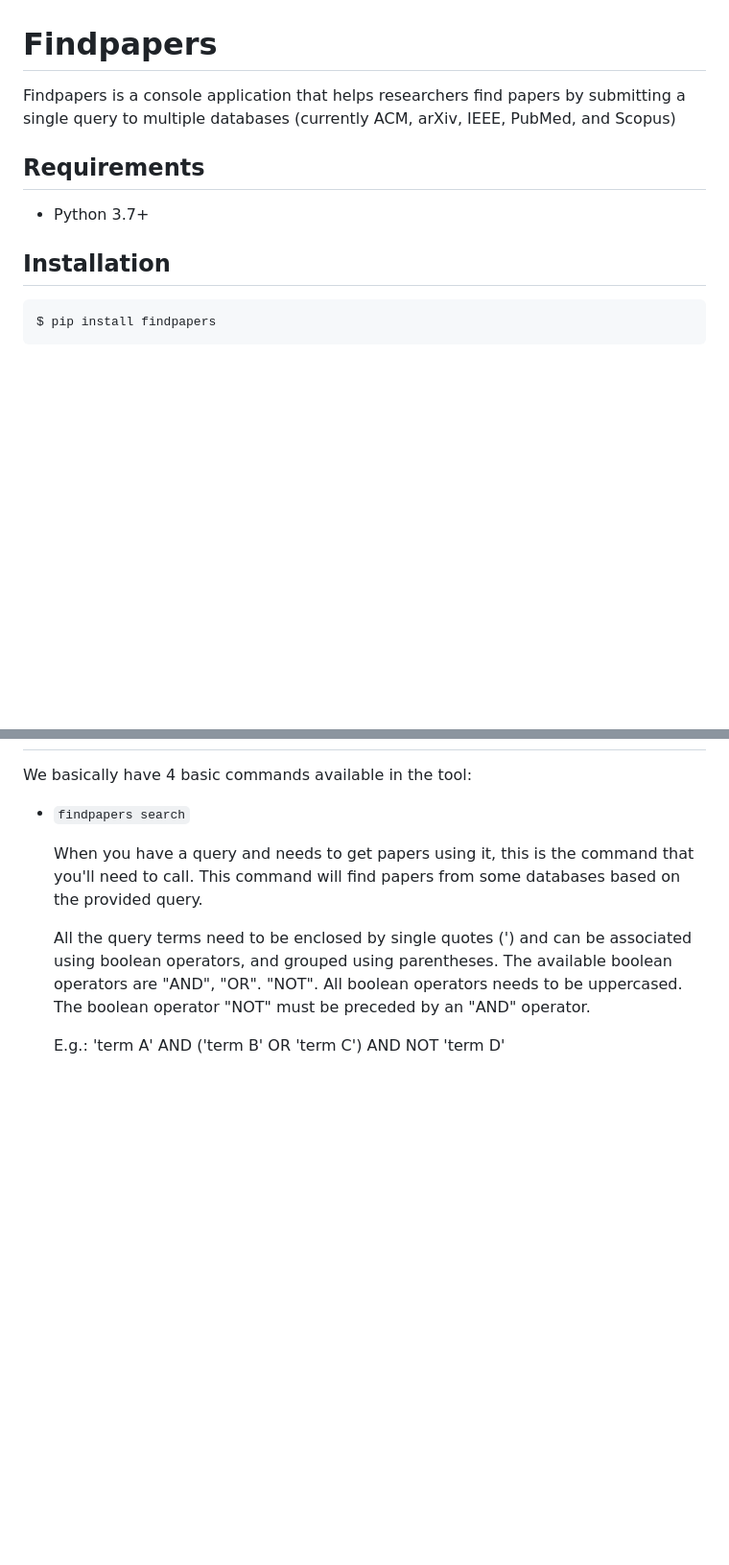
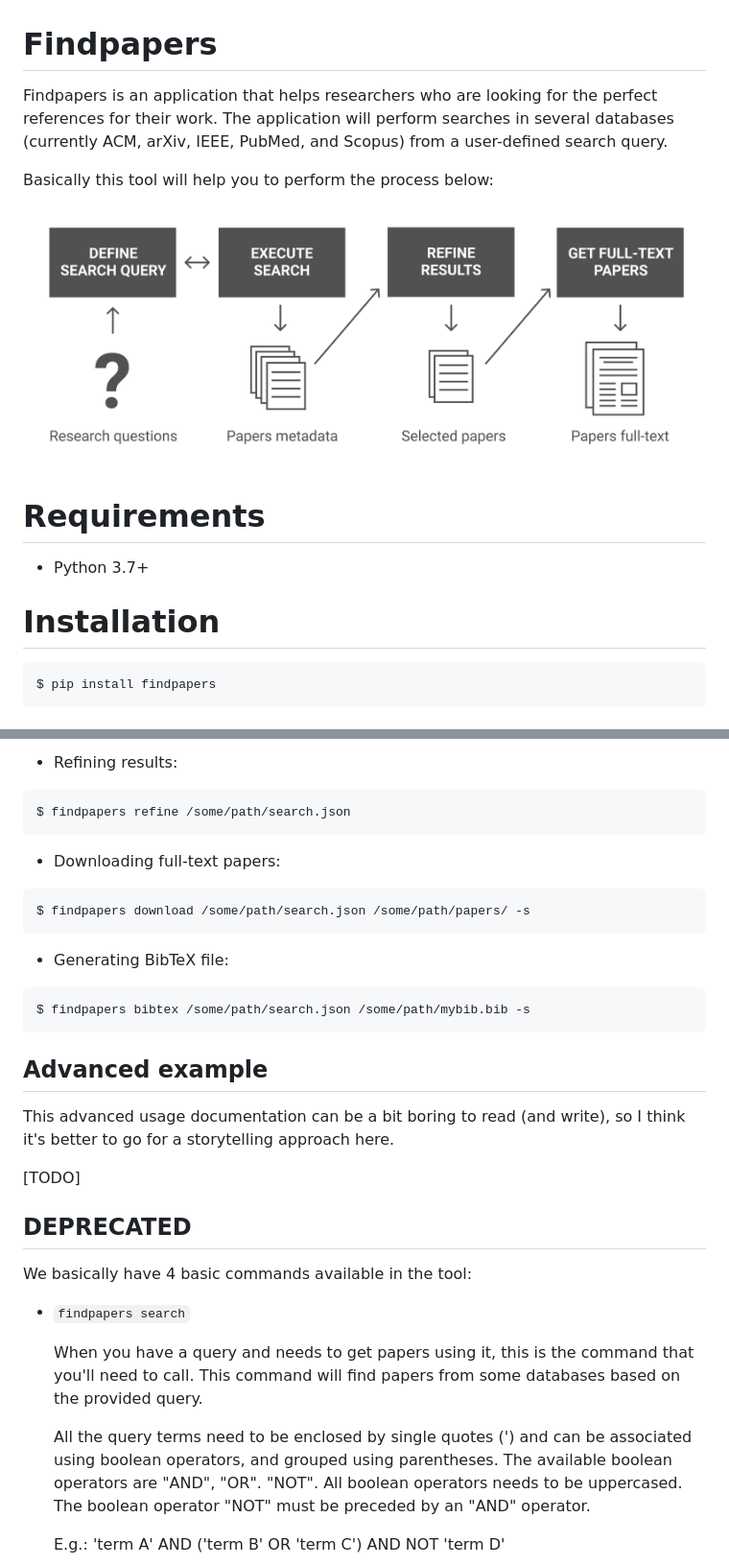
Before and after one commit to infinitelife102/Find-Paper-Keyword, a Markdown page: README.md, 2 parts joined by grey strips. Shown at 96% size. GitHub-like rendering; pictures changed too: docs/workflow.png (added); blank space fills up the shorter version.

Commit message:
doc: basic usage documentation

````diff
--- a/README.md
+++ b/README.md
@@ -1,12 +1,16 @@
 # Findpapers
 
-Findpapers is a console application that helps researchers find papers by submitting a single query to multiple databases (currently ACM, arXiv, IEEE, PubMed, and Scopus)
+Findpapers is an application that helps researchers who are looking for the perfect references for their work. The application will perform searches in several databases (currently ACM, arXiv, IEEE, PubMed, and Scopus) from a user-defined search query.
 
-## Requirements
+Basically this tool will help you to perform the process below:
+
+![Workflow](docs/workflow.png)
+
+# Requirements
 
 - Python 3.7+
 
-## Installation
+# Installation
 
 ```console
 $ pip install findpapers
@@ -16,3 +84,30 @@ $ pip install findpapers
+- Refining results:
+
+```console
+$ findpapers refine /some/path/search.json
+```
+
+- Downloading full-text papers:
+
+```console
+$ findpapers download /some/path/search.json /some/path/papers/ -s
+```
+
+- Generating BibTeX file:
+
+```console
+$ findpapers bibtex /some/path/search.json /some/path/mybib.bib -s
+```
+
+## Advanced example
+
+This advanced usage documentation can be a bit boring to read (and write), so I think it's better to go for a storytelling approach here.
+
+[TODO]
+
+
+
+## DEPRECATED
 
 We basically have 4 basic commands available in the tool:
 
````
Also changed, not shown: other parts of README.md (+65 -1 lines), 1 other file.
